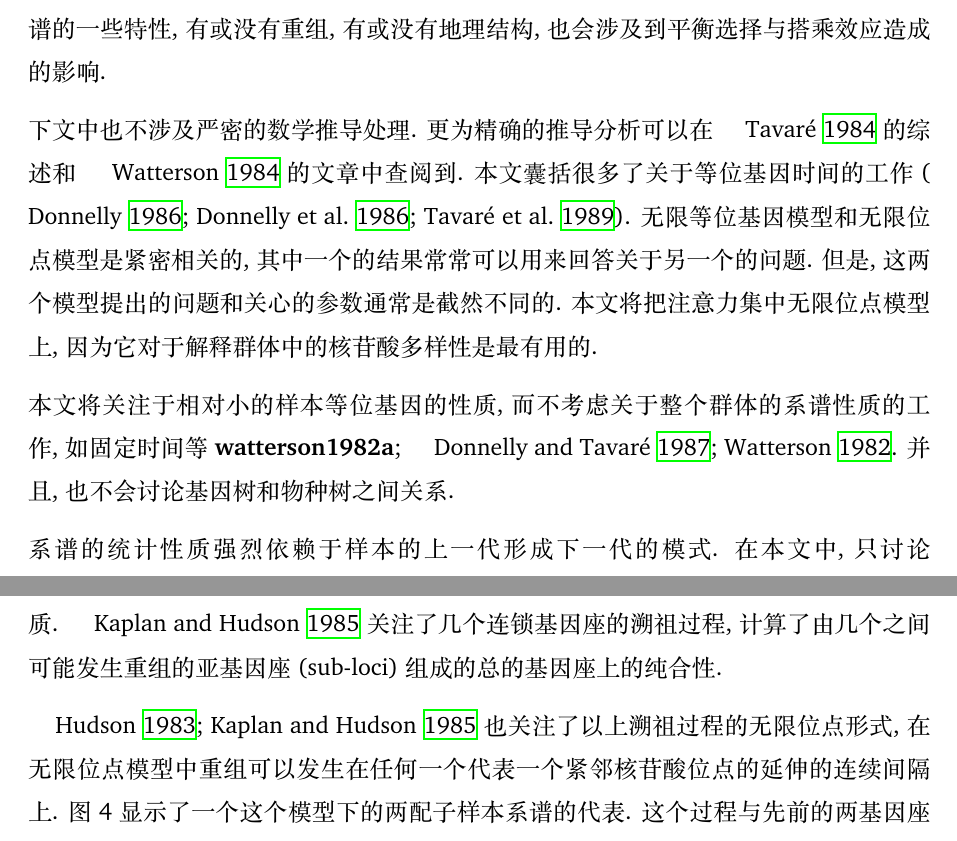
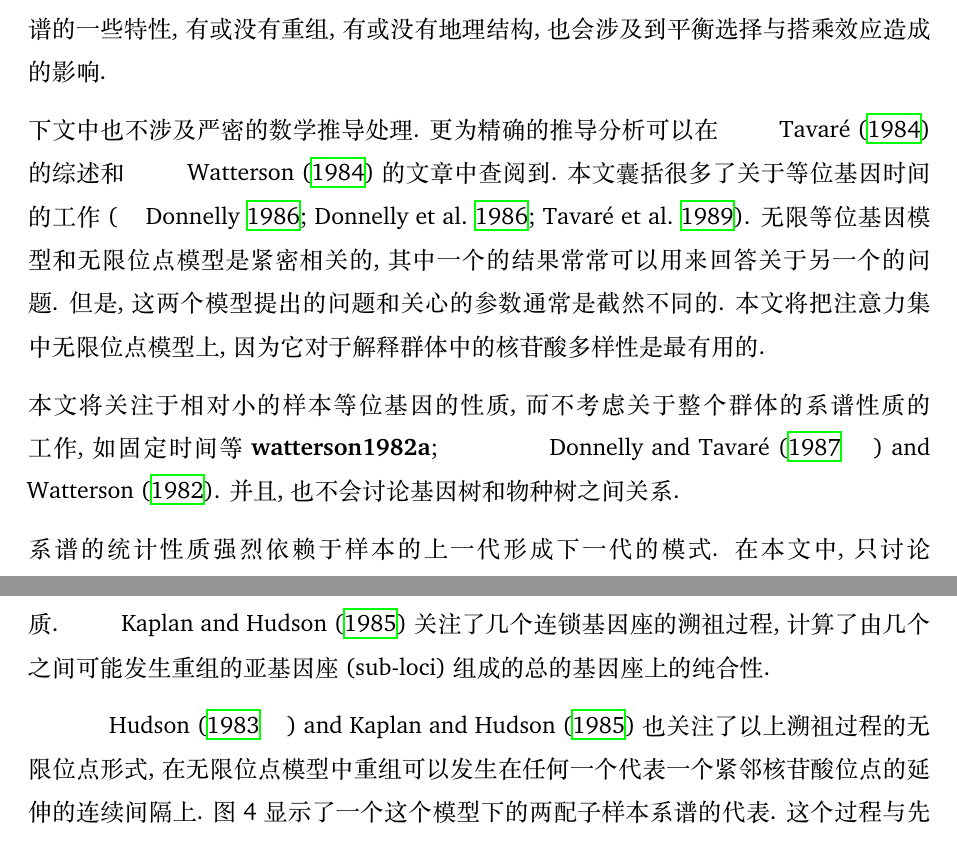
Before and after one commit to wang-q/popgen, a LaTeX document (articles/coalescent-process.tex): two parts of pages 3 and 14 of 35, joined at a grey line, cut so that both start at the same text. The pictures show the PDF file articles/coalescent-process.pdf that the author committed with the source.

Commit message:
textcite

```diff
--- a/articles/coalescent-process.tex
+++ b/articles/coalescent-process.tex
@@ -58,15 +58,15 @@
 只是关注无限位点模型的一些看法. 将在中性选择模型下讨论系谱的一些特性, 有或没有重组, 有或没有地理结构,
 也会涉及到平衡选择与搭乘效应造成的影响.
 
-下文中也不涉及严密的数学推导处理. 更为精确的推导分析可以在 \cite{tavare1984} 的综述和
-\cite{watterson1984} 的文章中查阅到. 本文囊括很多了关于等位基因时间的工作
+下文中也不涉及严密的数学推导处理. 更为精确的推导分析可以在 \textcite{tavare1984} 的综述和
+\textcite{watterson1984} 的文章中查阅到. 本文囊括很多了关于等位基因时间的工作
 \parencite{donnelly1986, donnelly1986a, tavare1989}.
 无限等位基因模型和无限位点模型是紧密相关的, 其中一个的结果常常可以用来回答关于另一个的问题. 但是,
 这两个模型提出的问题和关心的参数通常是截然不同的. 本文将把注意力集中无限位点模型上,
 因为它对于解释群体中的核苷酸多样性是最有用的.
 
 本文将关注于相对小的样本等位基因的性质, 而不考虑关于整个群体的系谱性质的工作, 如固定时间等
-\cite{donnelly1987, watterson1982, watterson1982a}. 并且,
+\textcite{donnelly1987, watterson1982, watterson1982a}. 并且,
 也不会讨论基因树和物种树之间关系.
 
 系谱的统计性质强烈依赖于样本的上一代形成下一代的模式. 在本文中, 只讨论 Wright--Fisher (W--F)
@@ -97,7 +97,7 @@ watterson1975}. 在这些假设下, 沿着世系以不变的方式积累的突
 在一个随机抽样的个体中检验这一位点. 在我们上一段描述的突变方案之下, 区分我们随机抽样的这个个体和 0
 时刻时群体中的个体所发生的突变数就是在 $t$ 这段时间内沿着一个特定世系发生的突变数. 突变数是呈泊松分布的,
 有平均值 $\upmu t$. 不论群体大小是多少, 连锁位点是否发生选择, 或者群体是否发生分化. 这是
-\cite{birky1988} 关于连锁位点发生选择时中性突变积累率的结果的基础. 在以上的例子中, 在 0 到
+\textcite{birky1988} 关于连锁位点发生选择时中性突变积累率的结果的基础. 在以上的例子中, 在 0 到
 $t$ 时间里固定在整个群体中的突变数要依赖于群体大小和人口统计学方面. 同样地, $t$
 时刻群体中的多态性依赖于群体的人口统计学参数, 但是在过去的 $t$ 代的时间里,
 沿着某个特定世系发生的突变这使得一个抽样的序列不同于它 $t$ 代之前的祖先, 不考虑其他因素,
@@ -129,7 +129,7 @@ $T_{\text{tot}}$ 的平均值决定. 两个不同的模型如果有相同的 $T_
 
 在这一章, 我们会考虑一个理想的单倍体或者二倍体的 W--F 模型. 简言之, 这是一个分离世代的模型, 从单倍体角度,
 $N$ 次抽样得到的 $N$ 个子一代单倍体个体 (并且复制可能有突变) 取代亲本一代. 在选择中性的角度,
-所有亲代个体有相同可能性作为子代 $N$ 个单倍体个体的亲本. \cite{ewens2012mathematical} 中有这个模型的详细描述.
+所有亲代个体有相同可能性作为子代 $N$ 个单倍体个体的亲本. \textcite{ewens2012mathematical} 中有这个模型的详细描述.
 我们假设 $N$ 很大并且恒定, 在这种情况下个体的后代数目近似于泊松分布. 关于这个模型的大多数结果都是近似的, 和
 $(1/N)$ 相比忽略 $(1/N^{2})$ 项. 这和通常对扩散近似所做的假设一致, 称作扩散近似. 与 W--F
 模型相比, Moran 模型通常能得到精确结果 \parencite{watterson1975}. 这里不讨论
@@ -139,8 +139,8 @@ Moran 模型.
 
 尽管系谱过程在很多已经进行了多年的工作中是不言明的,
 但它是关于遗传材料和得到那些激励直接考虑系谱过程的早期工作的序列数据 (或限制性图谱数据) 可能性的本质的知识.
-\cite{watterson1975} 引人注目的论文描述了中性模型下系谱的基本性质, 并且标志着现代溯祖理论的开始.
-下面关于 W--F 中性模型下非重组系谱的描述大量引自 \cite{watterson1975, griffiths1980, tajima1983} 的工作.
+\textcite{watterson1975} 引人注目的论文描述了中性模型下系谱的基本性质, 并且标志着现代溯祖理论的开始.
+下面关于 W--F 中性模型下非重组系谱的描述大量引自 \textcite{watterson1975, griffiths1980, tajima1983} 的工作.
 
 首先, 我们考虑一个理想的单倍体物种, 没有重组, 没有地理分化, 没有选择, 一个典型的普通单倍体物种.
 我们希望检验从这一群体中随机抽样的 $n$ 个个体的系谱性质. 让我们把从群体中抽样的时刻标记为 0 代.
@@ -292,7 +292,7 @@ $n-1$ 的样本. 大小为 $n$ 的样本中有 $j$ 个隔离位点的概率 $P_{
     P_{n}(j) = \sum_{i=0}^{j} P_{n-1}(j-1) Q_{n}(i)
 \end{equation}
 
-隔离位点个数的分布可以用这个递归公式很快计算出来. \cite{tavare1984} 得到了 $P_{n}(j)$ 的一个明确的表达式. 图
+隔离位点个数的分布可以用这个递归公式很快计算出来. \textcite{tavare1984} 得到了 $P_{n}(j)$ 的一个明确的表达式. 图
 \ref{fig:2} 显示了 $\uptheta=5$ 和 $n=20$ 的 $S$ 的分布.
 
 \begin{figure}
@@ -375,7 +375,7 @@ $\mathbf{a}_{1}(t_{1})\mathbf{b}_{1}(t_{1})$ 世系的重组是有关的. $\math
 考虑这个两基因座过程, 可能得到时间的联合分布 (joint distribution) 的多种性质, $t_{\mathbf{a}}$ 和
 $t_{\mathbf{b}}$, 代表回溯到 $\mathbf{a}$ 和 $\mathbf{b}$ 基因各自的最近共同祖先的时间.
 
-\cite{griffiths1981} 得到了大小为 2 的样本中每个基因座的隔离位点数目的联合分布的性质,
+\textcite{griffiths1981} 得到了大小为 2 的样本中每个基因座的隔离位点数目的联合分布的性质,
 前提是每个基因座都假设是无限位点基因座. 从 Griffiths 的结果, $t_{\mathbf{a}}$ 和 $t_{\mathbf{b}}$, 即
 $\mathbf{a}$ 基因座和 $\mathbf{b}$ 基因座到 MRCA 的时间, 之间的关系可以找到 \parencite{hudson1983a, kaplan1985}:
 
@@ -386,14 +386,14 @@ $\mathbf{a}$ 基因座和 $\mathbf{b}$ 基因座到 MRCA 的时间, 之间的关
 对这两个基因座溯祖的考虑, 显示了 $t_{\mathbf{a}}=t_{\mathbf{b}}$ 的可能性和 $t_{\mathbf{a}}$ 间
 $t_{\mathbf{b}}$ 的关系完全相同 (Hudson, 未发表).
 
-Hedrick 和 Thomson 把基于两基因座溯祖的模拟用于研究中性模型的两基因座样本性质. \cite{kaplan1985}
+Hedrick 和 Thomson 把基于两基因座溯祖的模拟用于研究中性模型的两基因座样本性质. \textcite{kaplan1985}
 关注了几个连锁基因座的溯祖过程, 计算了由几个之间可能发生重组的亚基因座 (sub-loci) 组成的总的基因座上的纯合性.
 
-\cite{hudson1983a, kaplan1985} 也关注了以上溯祖过程的无限位点形式,
+\textcite{hudson1983a, kaplan1985} 也关注了以上溯祖过程的无限位点形式,
 在无限位点模型中重组可以发生在任何一个代表一个紧邻核苷酸位点的延伸的连续间隔上. 图 4
 显示了一个这个模型下的两配子样本系谱的代表. 这个过程与先前的两基因座情况非常相似, 除了重组在沿着代表序列 (represcent the
 sequence) 的连续间隔的随机位置发生 (我想, 意思是重组的位置随机) . 在这种情况中, 小的相邻片段可能有相似的系谱,
-但是相距较远的片段可能有很不相同的系谱. \cite{hudson1983a} 描述了怎样实现这样一个模拟的细节.
+但是相距较远的片段可能有很不相同的系谱. \textcite{hudson1983a} 描述了怎样实现这样一个模拟的细节.
 
 在图 4 的系谱中, 与处在末端的片段相比, 处于中间的 DNA 片段的 MRCA 在时间上向前追溯得更远. 在这层意义上,
 中间片段的系谱的尺寸比末端片段要大, 并且假设片段上各处的中性突变率相同, 我们可以假设中间片段上每个单位长度的突变个数更多.
@@ -405,7 +405,7 @@ $r$ 是区域末端之间每代的重组率. 尽管这种估计非常粗略, 已
 如之前所说, 样本中隔离位点的总数, $S$, 依赖所有片段的系谱, 呈泊松分布, 平均值为 $\uptheta T/2$, 在这种情况下 $T$
 是每个依靠它们的长度加权的片段的系谱的平均大小, 并且 $\uptheta$ 是整个序列突变率的 $4N$ 倍. 随着重组率的增加, 加权平均值
 $T$ 由更多数量的相对较小的那些拥有关联较少的系谱的片段组成. 结果是 $T$ 的方差 (变异数？ variance) 趋向于 0, 并且 $S$
-成为泊松分布, 同时重组系数 ($R$) 趋向无穷 \parencite{ewens2012mathematical}. \cite{kaplan1985} 表明了 $S$
+成为泊松分布, 同时重组系数 ($R$) 趋向无穷 \parencite{ewens2012mathematical}. \textcite{kaplan1985} 表明了 $S$
 的方差为:
 
 \begin{equation} \label{eq:14}
@@ -424,7 +424,7 @@ $T$ 由更多数量的相对较小的那些拥有关联较少的系谱的片段
 
 对于容量为 2 的样本, $\text{Var}(T)$ 的近似值是建立在通常的 ``扩散近似值'' 的基础之上的, 但是对于大的样本容量,
 近似值没有理论上在正当理由, 除了蒙特卡洛模拟显示它在这个检验过的情况下非常有效, 也就是小范围修正 $R$ 值 (namely with
-small to moderate values of $R$) \parencite{kaplan1985}. \cite{kaplan1985}
+small to moderate values of $R$) \parencite{kaplan1985}. \textcite{kaplan1985}
 已经检验了样本系谱中重组事件的数量, 得到了基于事件推断数量之上的 $R$ 的估计值. 当包含这两个位点的四个可能的配子类型
 (单倍体型) 出现在样本中时, 可以推测两个多态性位点之间已经发生重组.
 
@@ -446,14 +446,14 @@ $R$, 但是这张图清楚地显示了重组怎样减小了 $S$ 的方差. 这
 
 群体大小为 $N$, 如果已知中性突变率 $\upmu$, 可以用 $S$ 估算 $\uptheta$. 两种常用的方法是瞬时估计.
 因为两个等位基因之间期望值的差别是 $\uptheta$, $\uptheta$ 的观察量是 $\overset{‾}{\uptheta}$,
-样本中等位基因之间差别数的平均对数 (见 \cite{nei1987molecular}, 方程 10.6). 这是 $\uptheta$ 的一个无偏性估计量. \cite{tajima1983} 说明了在
-W--F 模型下无重组时, 估计量的方差是 (见 \cite{nei1987molecular}, 方程 10.9):
+样本中等位基因之间差别数的平均对数 (见 \textcite{nei1987molecular}, 方程 10.6). 这是 $\uptheta$ 的一个无偏性估计量. \textcite{tajima1983} 说明了在
+W--F 模型下无重组时, 估计量的方差是 (见 \textcite{nei1987molecular}, 方程 10.9):
 
 \begin{equation} \label{eq:16}
     \text{Var}(\hat{\uptheta})=\frac{n+1}{3(n-1)}\uptheta + \frac{2(n^{2}+n+3)}{9n(n-1)}\uptheta^{2}
 \end{equation}
 
-\cite{watterson1975} 在方程 (6) 的基础上提出了一个估计量, 即:
+\textcite{watterson1975} 在方程 (6) 的基础上提出了一个估计量, 即:
 
 \begin{equation} \label{eq:17}
     \hat{\uptheta}=\frac{S}{\sum_{i=1}^{n-1}1/i}
@@ -668,7 +668,7 @@ $\text{P}_{\text{CA},\text{F}}$ 是:
 显示的系谱举例展示了一个典型的低突变率下的系谱. 细分模型和平衡模型之间的一个不同是,
 地理细分情况下所有位点应该以相同方式受影响, 选择情况下, 只有和选择位点紧密连锁的位点显示大的系谱.
 
-\cite{hudson1988} 表明了之前叙述的在选择模型中加入重组是直截了当的. 考虑一个基因座的溯祖过程,
+\textcite{hudson1988} 表明了之前叙述的在选择模型中加入重组是直截了当的. 考虑一个基因座的溯祖过程,
 可能是和一个选择位点连锁的一个核苷酸位点. 用 $r$ 代表每一代中某基因座, 称为 \textit{A} 基因座, 和选择位点的重组率.
 由于重组, \textit{A} 基因座样本的系谱不同于选择位点的系谱. 但是系谱过程很相似.
 考虑一个选择位点含有 \textbf{S} 基因的配子样本. 我们称之为含有 \textbf{S} 的配子. 配子的亲本 (在 \textit{A} 位置)
```
Also changed, not shown: articles/coalescent-process.pdf.
